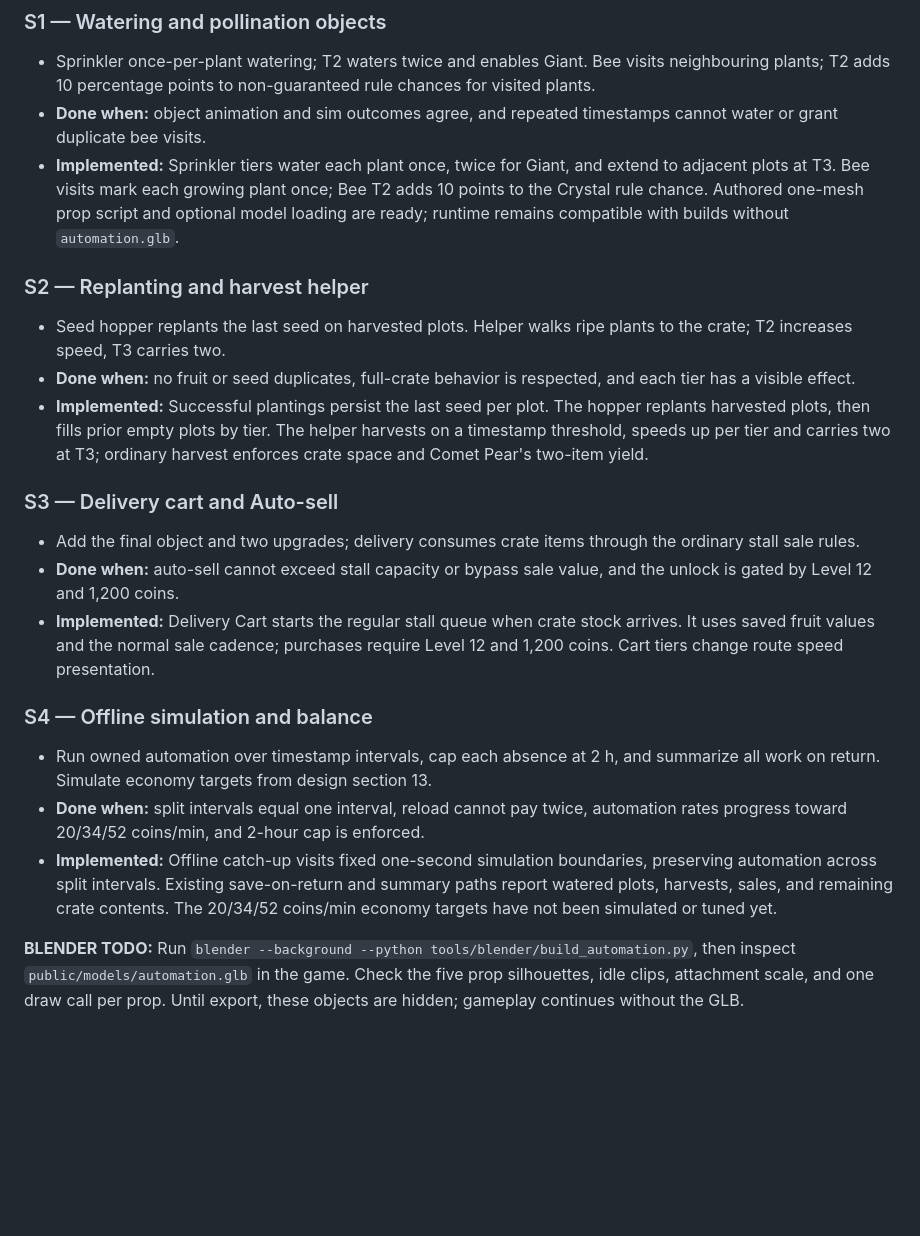
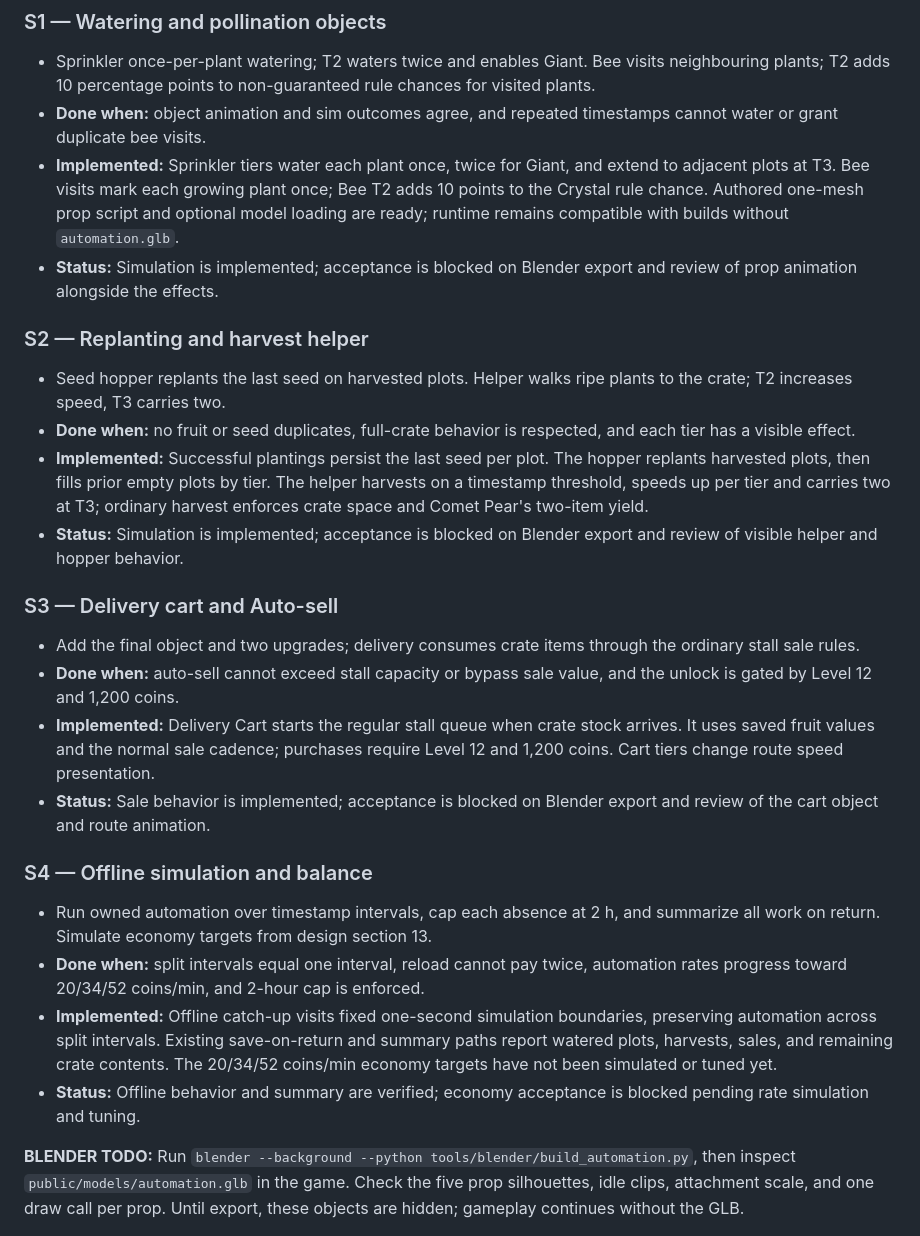
Before and after one commit to AieatAssam/mutation-garden, a Markdown page: docs/milestones/M4.md, the part around the change. Rendered like a GitHub page; blank space fills up the shorter version.

Commit message:
docs(m4): record automation acceptance blockers

```diff
--- a/docs/milestones/M4.md
+++ b/docs/milestones/M4.md
@@ -21,21 +21,25 @@ Motion: [../art/motion.md](../art/motion.md) 4.13. Sim remains deterministic and
 - Sprinkler once-per-plant watering; T2 waters twice and enables Giant. Bee visits neighbouring plants; T2 adds 10 percentage points to non-guaranteed rule chances for visited plants.
 - **Done when:** object animation and sim outcomes agree, and repeated timestamps cannot water or grant duplicate bee visits.
 - **Implemented:** Sprinkler tiers water each plant once, twice for Giant, and extend to adjacent plots at T3. Bee visits mark each growing plant once; Bee T2 adds 10 points to the Crystal rule chance. Authored one-mesh prop script and optional model loading are ready; runtime remains compatible with builds without `automation.glb`.
+- **Status:** Simulation is implemented; acceptance is blocked on Blender export and review of prop animation alongside the effects.
 
 ### S2 — Replanting and harvest helper
 - Seed hopper replants the last seed on harvested plots. Helper walks ripe plants to the crate; T2 increases speed, T3 carries two.
 - **Done when:** no fruit or seed duplicates, full-crate behavior is respected, and each tier has a visible effect.
 - **Implemented:** Successful plantings persist the last seed per plot. The hopper replants harvested plots, then fills prior empty plots by tier. The helper harvests on a timestamp threshold, speeds up per tier and carries two at T3; ordinary harvest enforces crate space and Comet Pear's two-item yield.
+- **Status:** Simulation is implemented; acceptance is blocked on Blender export and review of visible helper and hopper behavior.
 
 ### S3 — Delivery cart and Auto-sell
 - Add the final object and two upgrades; delivery consumes crate items through the ordinary stall sale rules.
 - **Done when:** auto-sell cannot exceed stall capacity or bypass sale value, and the unlock is gated by Level 12 and 1,200 coins.
 - **Implemented:** Delivery Cart starts the regular stall queue when crate stock arrives. It uses saved fruit values and the normal sale cadence; purchases require Level 12 and 1,200 coins. Cart tiers change route speed presentation.
+- **Status:** Sale behavior is implemented; acceptance is blocked on Blender export and review of the cart object and route animation.
 
 ### S4 — Offline simulation and balance
 - Run owned automation over timestamp intervals, cap each absence at 2 h, and summarize all work on return. Simulate economy targets from design section 13.
 - **Done when:** split intervals equal one interval, reload cannot pay twice, automation rates progress toward 20/34/52 coins/min, and 2-hour cap is enforced.
 - **Implemented:** Offline catch-up visits fixed one-second simulation boundaries, preserving automation across split intervals. Existing save-on-return and summary paths report watered plots, harvests, sales, and remaining crate contents. The 20/34/52 coins/min economy targets have not been simulated or tuned yet.
+- **Status:** Offline behavior and summary are verified; economy acceptance is blocked pending rate simulation and tuning.
 
 **BLENDER TODO:** Run `blender --background --python tools/blender/build_automation.py`, then inspect `public/models/automation.glb` in the game. Check the five prop silhouettes, idle clips, attachment scale, and one draw call per prop. Until export, these objects are hidden; gameplay continues without the GLB.
 
```
